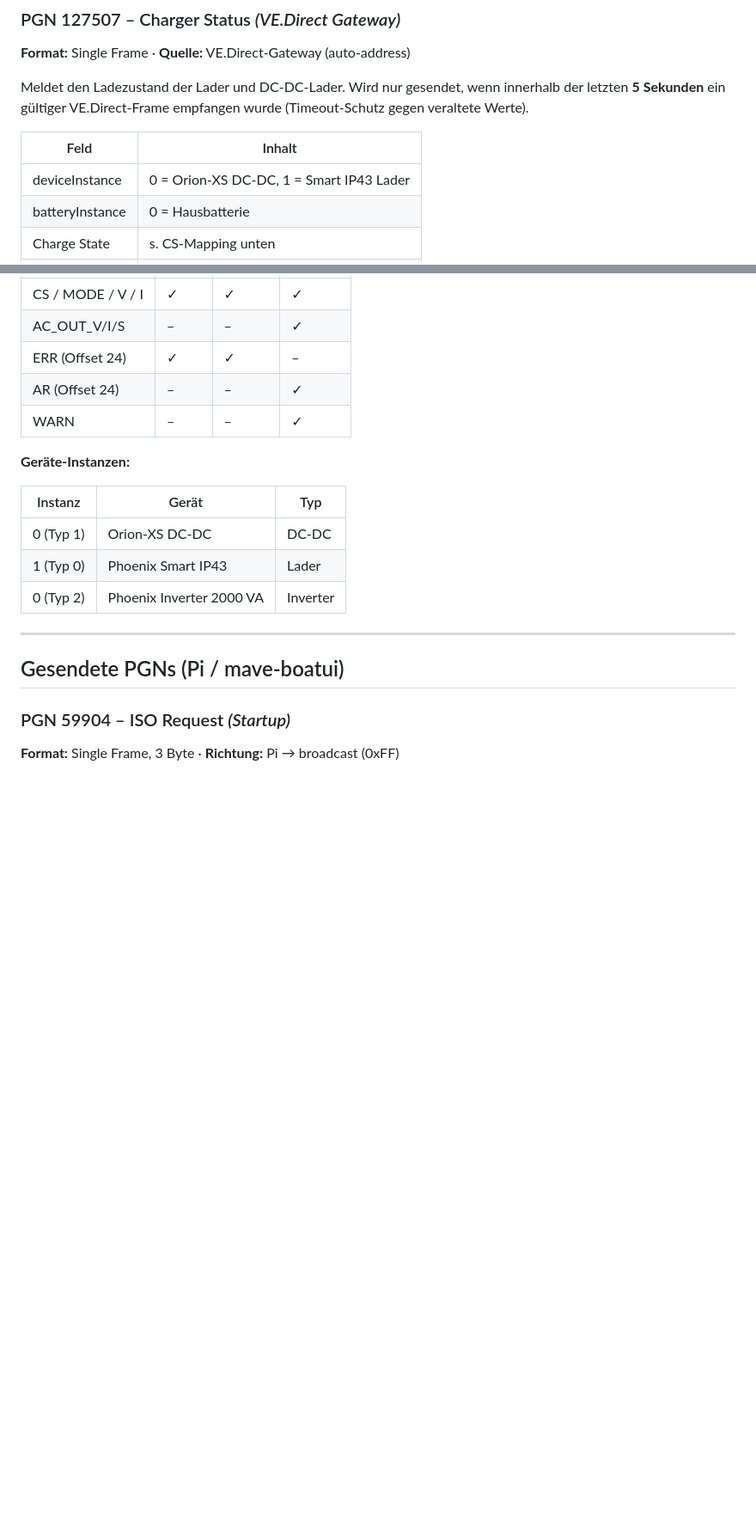
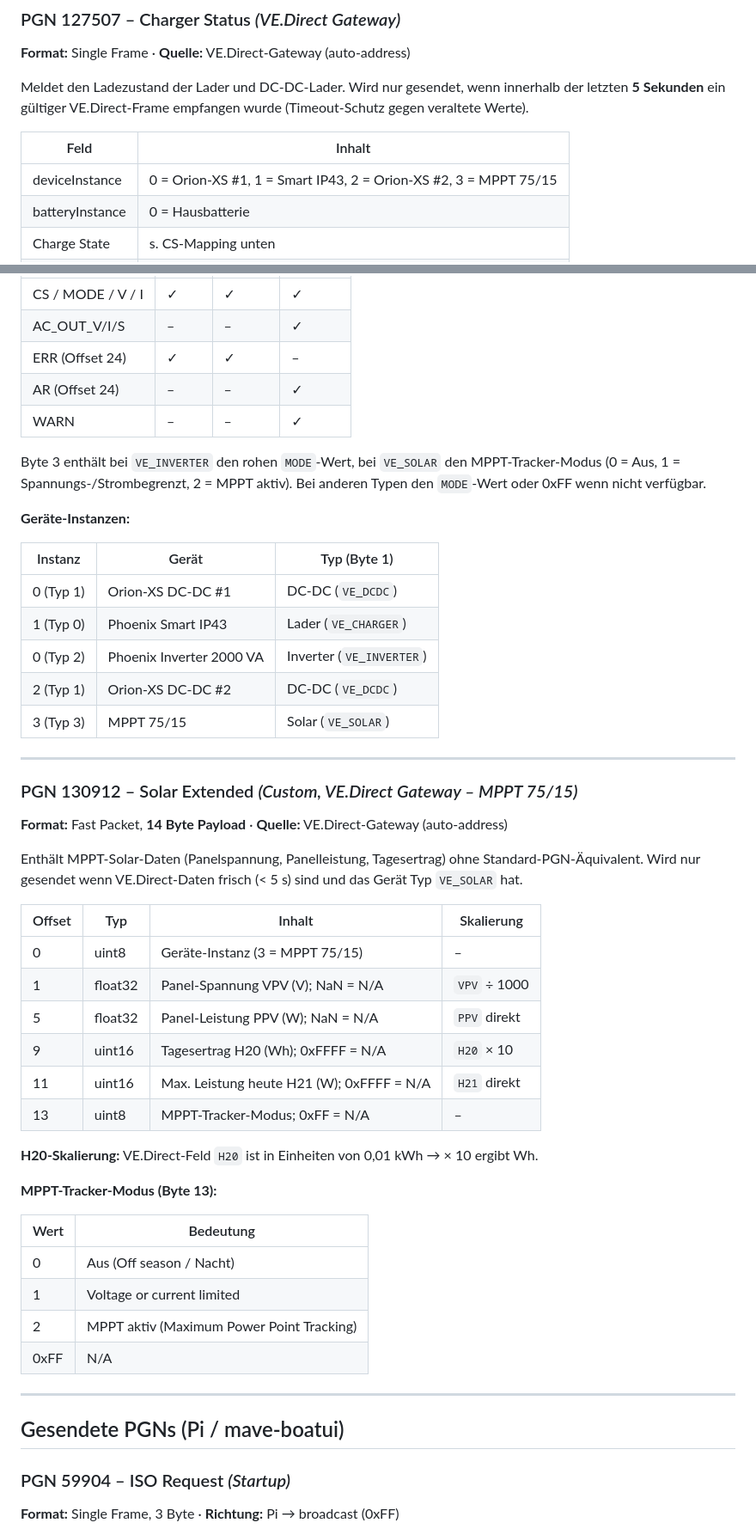
Before and after one commit to OshinVonGolan/mave-boatui, a Markdown page: PROTOCOL.md, 2 parts joined by grey strips. Shown at 86% size. Drawn GitHub-style; blank space fills up the shorter version.

Commit message:
docs: update PROTOCOL.md for Orion-XS #2 and MPPT 75/15
- Add device table for all 5 VE.Direct devices at the gateway
- Update PGN 127507 device instance list (now 4 chargers: instances 0-3)
- Update PGN 130910 device type table (add VE_DCDC #2 and VE_SOLAR entries)
- Add new PGN 130912 section: Solar Extended for MPPT 75/15
  (panel voltage VPV, panel power PPV, yield today H20, max power H21, tracker mode)
- Update PGN overview table and Fast-Packet list

Co-Authored-By: Claude Sonnet 4.6 <noreply@anthropic.com>

```diff
--- a/PROTOCOL.md
+++ b/PROTOCOL.md
@@ -123,7 +133,7 @@ VE.Direct-Frame empfangen wurde (Timeout-Schutz gegen veraltete Werte).
 
 | Feld            | Inhalt |
 |-----------------|--------|
-| deviceInstance  | 0 = Orion-XS DC-DC, 1 = Smart IP43 Lader |
+| deviceInstance  | 0 = Orion-XS #1, 1 = Smart IP43, 2 = Orion-XS #2, 3 = MPPT 75/15 |
 | batteryInstance | 0 = Hausbatterie |
 | Charge State    | s. CS-Mapping unten |
 | Charger Mode    | `Standalone` |
@@ -294,13 +304,47 @@ Wird nur gesendet, wenn VE.Direct-Daten frisch (< 5 s) sind.
 | AR  (Offset 24)   | –     | –     | ✓        |
 | WARN              | –     | –     | ✓        |
 
+Byte 3 enthält bei `VE_INVERTER` den rohen `MODE`-Wert, bei `VE_SOLAR` den MPPT-Tracker-Modus
+(0 = Aus, 1 = Spannungs-/Strombegrenzt, 2 = MPPT aktiv). Bei anderen Typen den `MODE`-Wert oder
+0xFF wenn nicht verfügbar.
+
 **Geräte-Instanzen:**
 
-| Instanz   | Gerät                      | Typ      |
-|-----------|----------------------------|----------|
-| 0 (Typ 1) | Orion-XS DC-DC             | DC-DC    |
-| 1 (Typ 0) | Phoenix Smart IP43         | Lader    |
-| 0 (Typ 2) | Phoenix Inverter 2000 VA   | Inverter |
+| Instanz   | Gerät                      | Typ (Byte 1)          |
+|-----------|----------------------------|-----------------------|
+| 0 (Typ 1) | Orion-XS DC-DC #1          | DC-DC (`VE_DCDC`)     |
+| 1 (Typ 0) | Phoenix Smart IP43         | Lader (`VE_CHARGER`)  |
+| 0 (Typ 2) | Phoenix Inverter 2000 VA   | Inverter (`VE_INVERTER`) |
+| 2 (Typ 1) | Orion-XS DC-DC #2          | DC-DC (`VE_DCDC`)     |
+| 3 (Typ 3) | MPPT 75/15                 | Solar (`VE_SOLAR`)    |
+
+---
+
+### PGN 130912 – Solar Extended *(Custom, VE.Direct Gateway – MPPT 75/15)*
+**Format:** Fast Packet, **14 Byte Payload** · **Quelle:** VE.Direct-Gateway (auto-address)
+
+Enthält MPPT-Solar-Daten (Panelspannung, Panelleistung, Tagesertrag) ohne Standard-PGN-Äquivalent.
+Wird nur gesendet wenn VE.Direct-Daten frisch (< 5 s) sind und das Gerät Typ `VE_SOLAR` hat.
+
+| Offset | Typ     | Inhalt                                            | Skalierung        |
+|--------|---------|---------------------------------------------------|-------------------|
+| 0      | uint8   | Geräte-Instanz (3 = MPPT 75/15)                   | –                 |
+| 1      | float32 | Panel-Spannung VPV (V); NaN = N/A                 | `VPV` ÷ 1000      |
+| 5      | float32 | Panel-Leistung PPV (W); NaN = N/A                 | `PPV` direkt      |
+| 9      | uint16  | Tagesertrag H20 (Wh); 0xFFFF = N/A               | `H20` × 10        |
+| 11     | uint16  | Max. Leistung heute H21 (W); 0xFFFF = N/A         | `H21` direkt      |
+| 13     | uint8   | MPPT-Tracker-Modus; 0xFF = N/A                    | –                 |
+
+**H20-Skalierung:** VE.Direct-Feld `H20` ist in Einheiten von 0,01 kWh → × 10 ergibt Wh.
+
+**MPPT-Tracker-Modus (Byte 13):**
+
+| Wert | Bedeutung |
+|------|-----------|
+| 0    | Aus (Off season / Nacht) |
+| 1    | Voltage or current limited |
+| 2    | MPPT aktiv (Maximum Power Point Tracking) |
+| 0xFF | N/A |
 
 ---
 
```
Also changed, not shown: other parts of PROTOCOL.md (+14 -2 lines).
